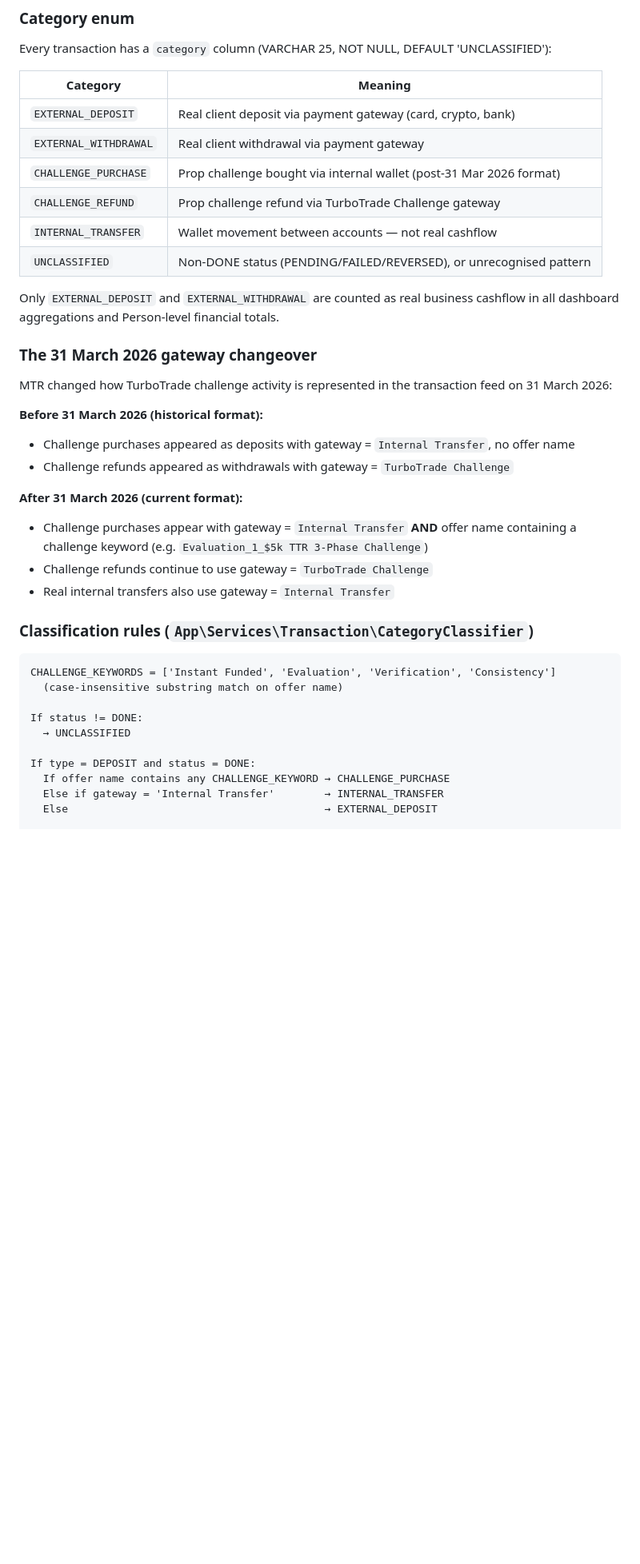
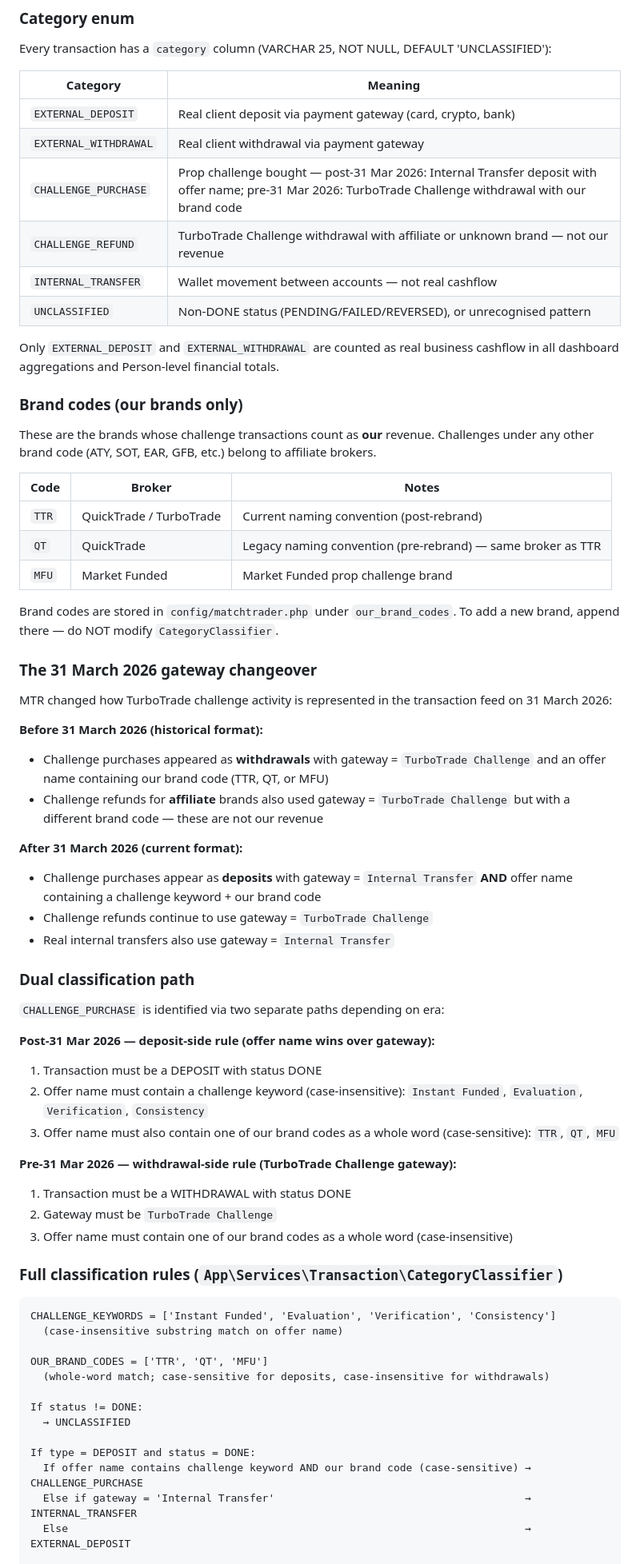
Before and after one commit to WernerCrous1972/Market-Funded-Crm, a Markdown page: BRAIN.md, the part around one of its changes. Shown at 80% size. GitHub-like rendering; blank space fills up the shorter version.

````diff
--- a/BRAIN.md
+++ b/BRAIN.md
@@ -182,38 +182,67 @@ Every transaction has a `category` column (VARCHAR 25, NOT NULL, DEFAULT 'UNCLAS
 |---|---|
 | `EXTERNAL_DEPOSIT` | Real client deposit via payment gateway (card, crypto, bank) |
 | `EXTERNAL_WITHDRAWAL` | Real client withdrawal via payment gateway |
-| `CHALLENGE_PURCHASE` | Prop challenge bought via internal wallet (post-31 Mar 2026 format) |
-| `CHALLENGE_REFUND` | Prop challenge refund via TurboTrade Challenge gateway |
+| `CHALLENGE_PURCHASE` | Prop challenge bought — post-31 Mar 2026: Internal Transfer deposit with offer name; pre-31 Mar 2026: TurboTrade Challenge withdrawal with our brand code |
+| `CHALLENGE_REFUND` | TurboTrade Challenge withdrawal with affiliate or unknown brand — not our revenue |
 | `INTERNAL_TRANSFER` | Wallet movement between accounts — not real cashflow |
 | `UNCLASSIFIED` | Non-DONE status (PENDING/FAILED/REVERSED), or unrecognised pattern |
 
 Only `EXTERNAL_DEPOSIT` and `EXTERNAL_WITHDRAWAL` are counted as real business cashflow in all dashboard aggregations and Person-level financial totals.
+
+### Brand codes (our brands only)
+
+These are the brands whose challenge transactions count as **our** revenue. Challenges under any other brand code (ATY, SOT, EAR, GFB, etc.) belong to affiliate brokers.
+
+| Code | Broker | Notes |
+|---|---|---|
+| `TTR` | QuickTrade / TurboTrade | Current naming convention (post-rebrand) |
+| `QT` | QuickTrade | Legacy naming convention (pre-rebrand) — same broker as TTR |
+| `MFU` | Market Funded | Market Funded prop challenge brand |
+
+Brand codes are stored in `config/matchtrader.php` under `our_brand_codes`. To add a new brand, append there — do NOT modify `CategoryClassifier`.
 
 ### The 31 March 2026 gateway changeover
 
 MTR changed how TurboTrade challenge activity is represented in the transaction feed on 31 March 2026:
 
 **Before 31 March 2026 (historical format):**
-- Challenge purchases appeared as deposits with gateway = `Internal Transfer`, no offer name
-- Challenge refunds appeared as withdrawals with gateway = `TurboTrade Challenge`
+- Challenge purchases appeared as **withdrawals** with gateway = `TurboTrade Challenge` and an offer name containing our brand code (TTR, QT, or MFU)
+- Challenge refunds for **affiliate** brands also used gateway = `TurboTrade Challenge` but with a different brand code — these are not our revenue
 
 **After 31 March 2026 (current format):**
-- Challenge purchases appear with gateway = `Internal Transfer` **AND** offer name containing a challenge keyword (e.g. `Evaluation_1_$5k TTR 3-Phase Challenge`)
+- Challenge purchases appear as **deposits** with gateway = `Internal Transfer` **AND** offer name containing a challenge keyword + our brand code
 - Challenge refunds continue to use gateway = `TurboTrade Challenge`
 - Real internal transfers also use gateway = `Internal Transfer`
 
-### Classification rules (`App\Services\Transaction\CategoryClassifier`)
+### Dual classification path
+
+`CHALLENGE_PURCHASE` is identified via two separate paths depending on era:
+
+**Post-31 Mar 2026 — deposit-side rule (offer name wins over gateway):**
+1. Transaction must be a DEPOSIT with status DONE
+2. Offer name must contain a challenge keyword (case-insensitive): `Instant Funded`, `Evaluation`, `Verification`, `Consistency`
+3. Offer name must also contain one of our brand codes as a whole word (case-sensitive): `TTR`, `QT`, `MFU`
+
+**Pre-31 Mar 2026 — withdrawal-side rule (TurboTrade Challenge gateway):**
+1. Transaction must be a WITHDRAWAL with status DONE
+2. Gateway must be `TurboTrade Challenge`
+3. Offer name must contain one of our brand codes as a whole word (case-insensitive)
+
+### Full classification rules (`App\Services\Transaction\CategoryClassifier`)
 
 ```
 CHALLENGE_KEYWORDS = ['Instant Funded', 'Evaluation', 'Verification', 'Consistency']
   (case-insensitive substring match on offer name)
 
+OUR_BRAND_CODES = ['TTR', 'QT', 'MFU']
+  (whole-word match; case-sensitive for deposits, case-insensitive for withdrawals)
+
 If status != DONE:
   → UNCLASSIFIED
 
 If type = DEPOSIT and status = DONE:
-  If offer name contains any CHALLENGE_KEYWORD → CHALLENGE_PURCHASE
-  Else if gateway = 'Internal Transfer'        → INTERNAL_TRANSFER
-  Else                                         → EXTERNAL_DEPOSIT
+  If offer name contains challenge keyword AND our brand code (case-sensitive) → CHALLENGE_PURCHASE
+  Else if gateway = 'Internal Transfer'                                        → INTERNAL_TRANSFER
+  Else                                                                         → EXTERNAL_DEPOSIT
 
 If type = WITHDRAWAL and status = DONE:
````
Also changed, not shown: other parts of BRAIN.md (+26 -8 lines), CHANGELOG.md (+19 -0 lines).
